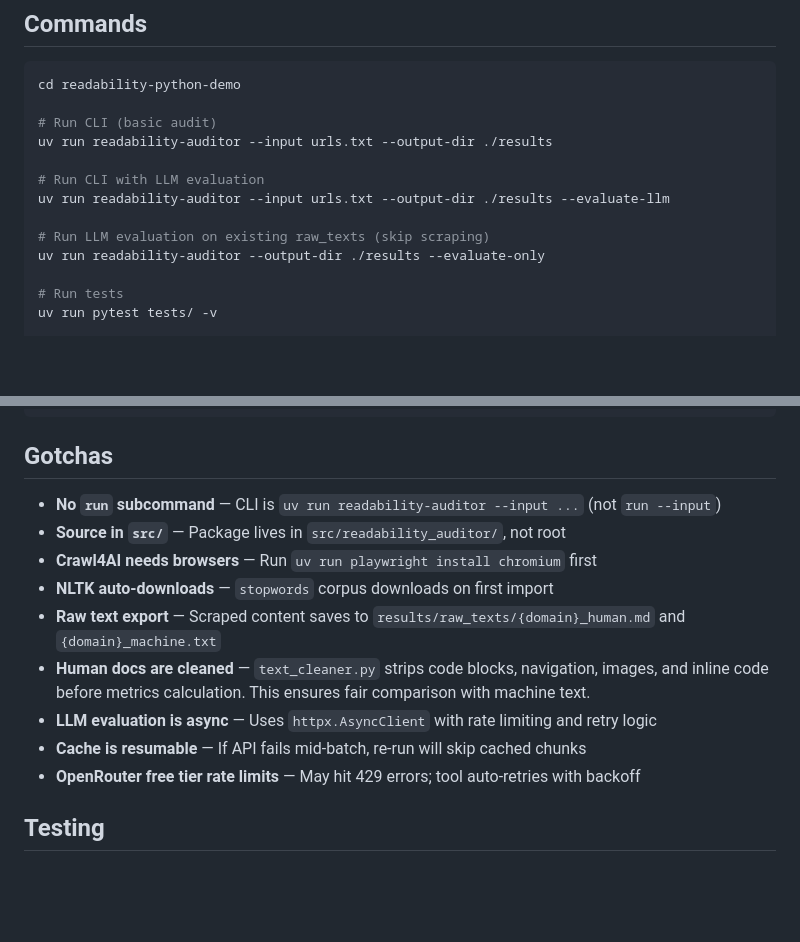
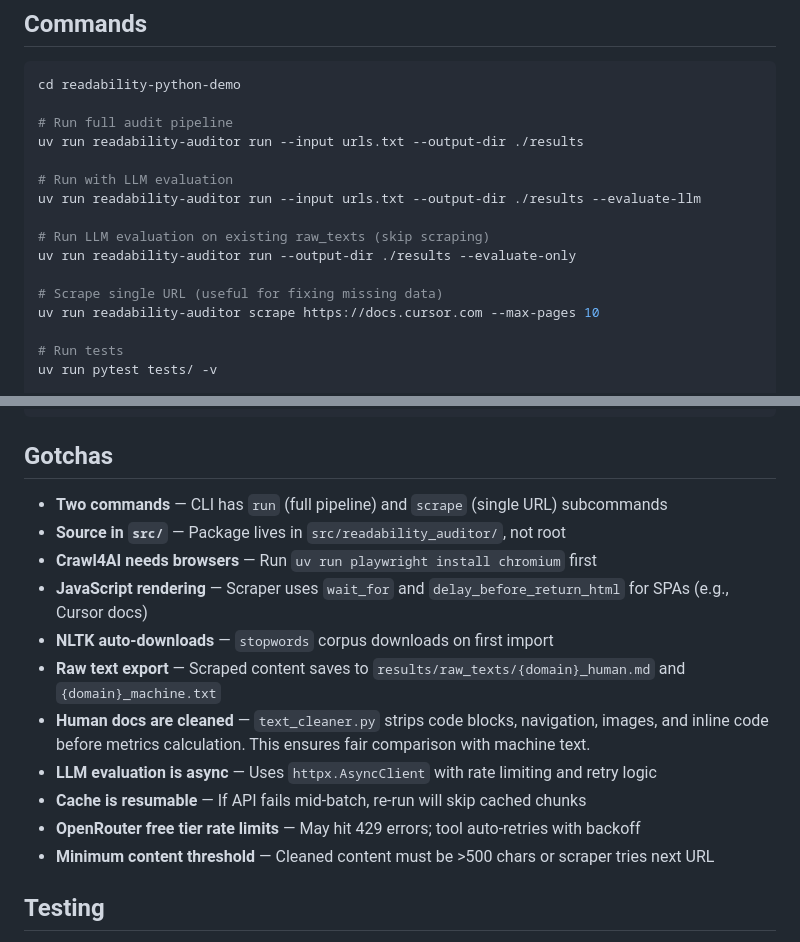
Before and after one commit to yehezkielgunawan/codhes-2026, a Markdown page: readability-python-demo/AGENTS.md, 2 parts joined by grey strips. Rendered like a GitHub page; blank space fills up the shorter version.

````diff
--- a/readability-python-demo/AGENTS.md
+++ b/readability-python-demo/AGENTS.md
@@ -5,14 +5,17 @@
 ```bash
 cd readability-python-demo
 
-# Run CLI (basic audit)
-uv run readability-auditor --input urls.txt --output-dir ./results
+# Run full audit pipeline
+uv run readability-auditor run --input urls.txt --output-dir ./results
 
-# Run CLI with LLM evaluation
-uv run readability-auditor --input urls.txt --output-dir ./results --evaluate-llm
+# Run with LLM evaluation
+uv run readability-auditor run --input urls.txt --output-dir ./results --evaluate-llm
 
 # Run LLM evaluation on existing raw_texts (skip scraping)
-uv run readability-auditor --output-dir ./results --evaluate-only
+uv run readability-auditor run --output-dir ./results --evaluate-only
+
+# Scrape single URL (useful for fixing missing data)
+uv run readability-auditor scrape https://docs.cursor.com --max-pages 10
 
 # Run tests
 uv run pytest tests/ -v
@@ -118,15 +121,17 @@ readability-python-demo/
 
 ## Gotchas
 
-- **No `run` subcommand** — CLI is `uv run readability-auditor --input ...` (not `run --input`)
+- **Two commands** — CLI has `run` (full pipeline) and `scrape` (single URL) subcommands
 - **Source in `src/`** — Package lives in `src/readability_auditor/`, not root
 - **Crawl4AI needs browsers** — Run `uv run playwright install chromium` first
+- **JavaScript rendering** — Scraper uses `wait_for` and `delay_before_return_html` for SPAs (e.g., Cursor docs)
 - **NLTK auto-downloads** — `stopwords` corpus downloads on first import
 - **Raw text export** — Scraped content saves to `results/raw_texts/{domain}_human.md` and `{domain}_machine.txt`
 - **Human docs are cleaned** — `text_cleaner.py` strips code blocks, navigation, images, and inline code before metrics calculation. This ensures fair comparison with machine text.
 - **LLM evaluation is async** — Uses `httpx.AsyncClient` with rate limiting and retry logic
 - **Cache is resumable** — If API fails mid-batch, re-run will skip cached chunks
 - **OpenRouter free tier rate limits** — May hit 429 errors; tool auto-retries with backoff
+- **Minimum content threshold** — Cleaned content must be >500 chars or scraper tries next URL
 
 ## Testing
 
````
Also changed, not shown: readability-python-demo/README.md (+46 -6 lines).
